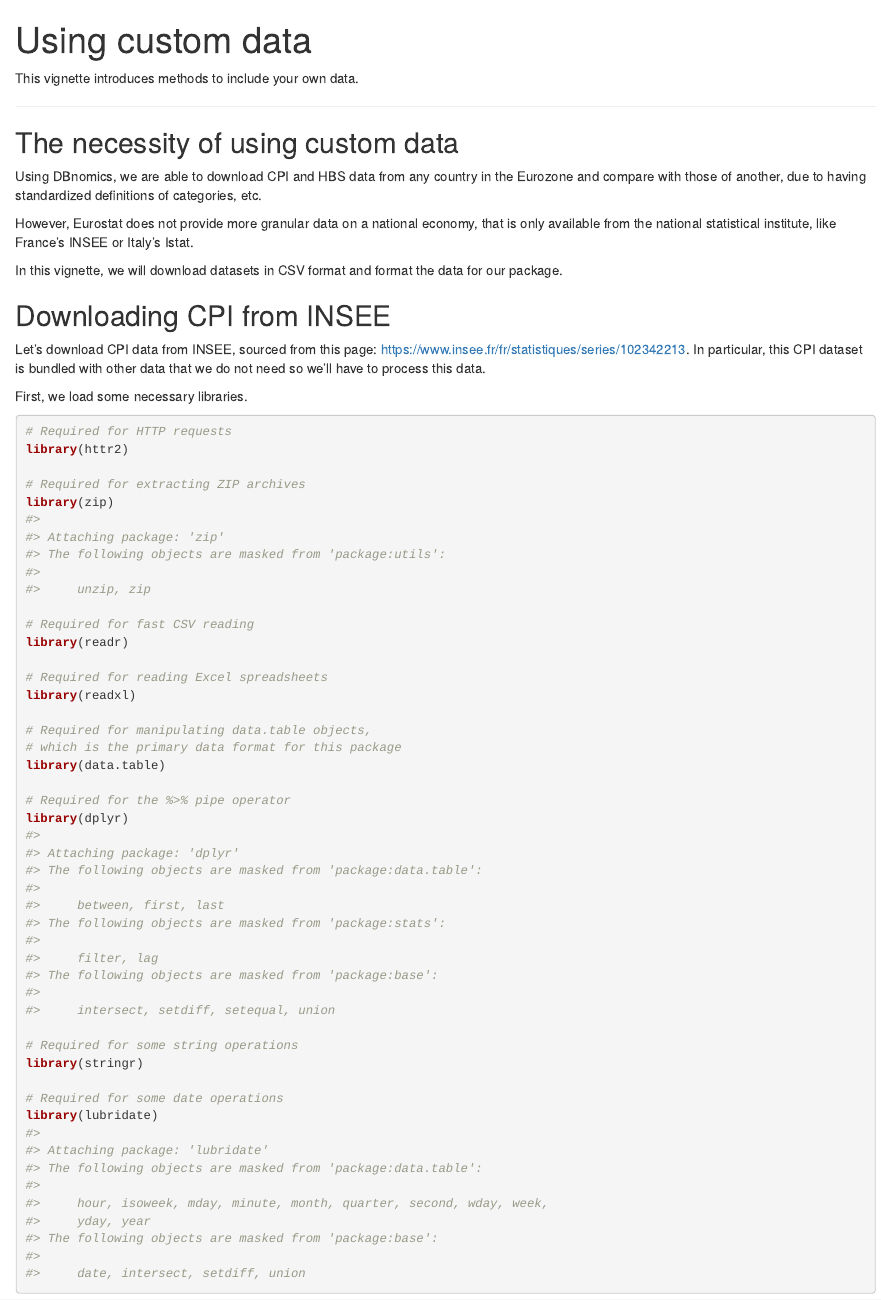
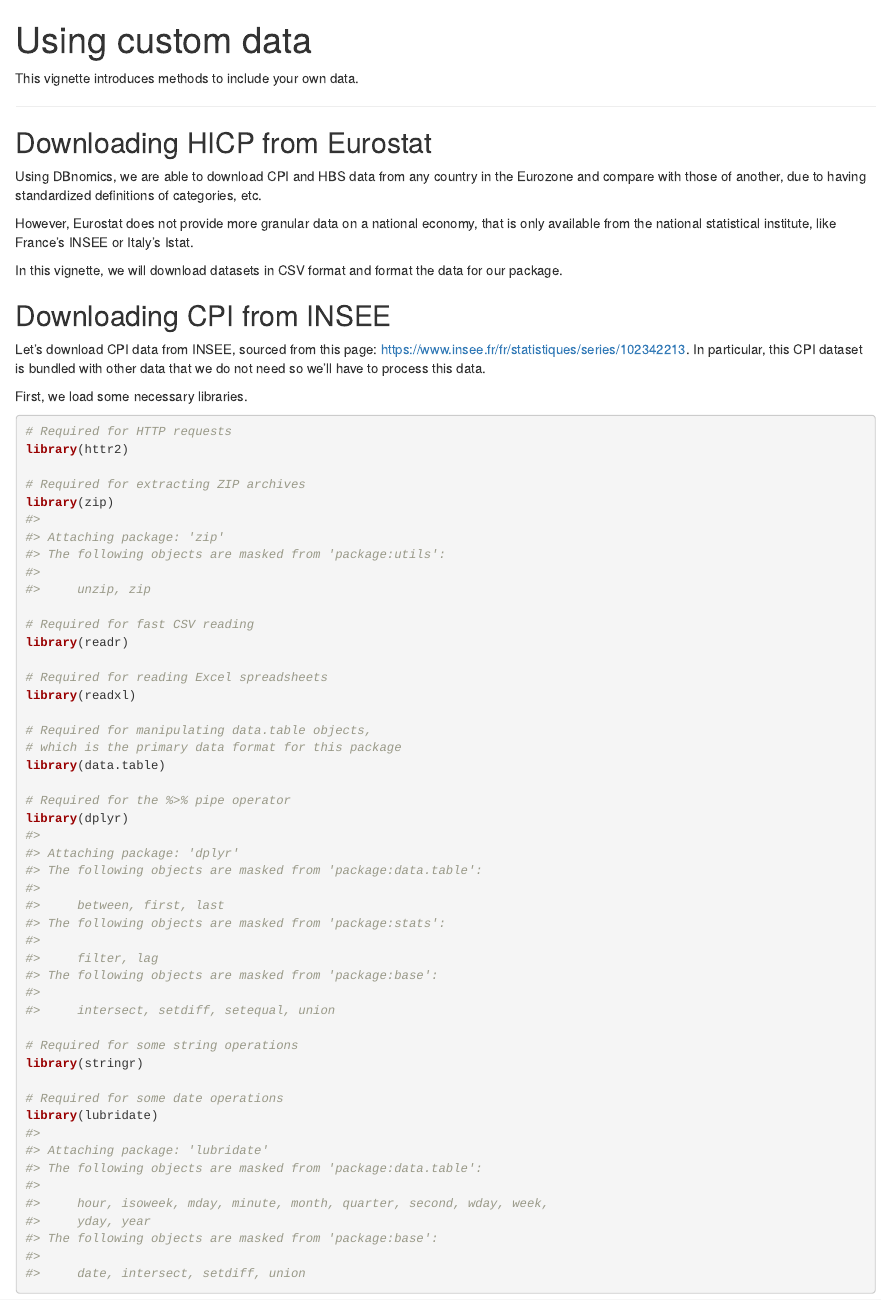
Before and after one commit to JeremiMontornes/inflationinequality, an R Markdown document (vignettes/using-custom-data.Rmd): the page in a window 1100 px wide, from its top. Rendered offline with R 4.5, knitr and Pandoc, with nearby package versions; some code elsewhere in the file could not run offline.

Commit message:
Update using-custom-data.Rmd

```diff
--- a/vignettes/using-custom-data.Rmd
+++ b/vignettes/using-custom-data.Rmd
@@ -22,7 +22,7 @@ This vignette introduces methods to include your own data.
 
 ***
 
-## The necessity of using custom data
+## Downloading HICP from Eurostat
 
 Using DBnomics, we are able to download CPI and HBS data from any country in the Eurozone and compare with those of another, due to having standardized definitions of categories, etc.
 
```
